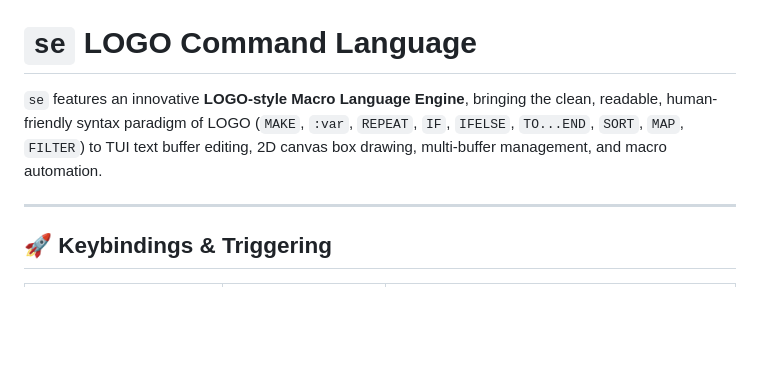
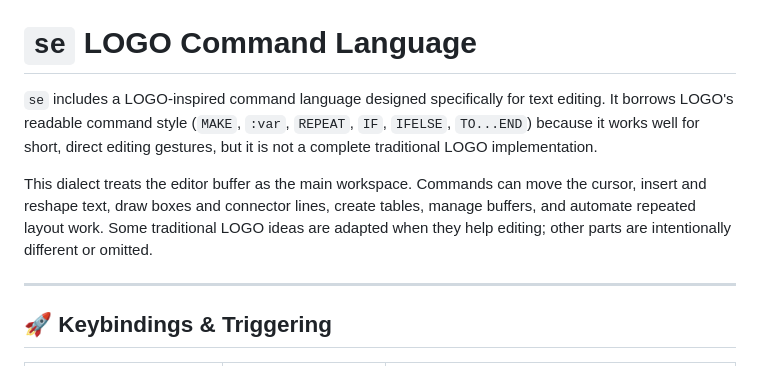
Before and after one commit to zonble/zago, a Markdown page: docs/logo.md, the part around the change. Drawn GitHub-style; blank space fills up the shorter version.

```diff
--- a/docs/logo.md
+++ b/docs/logo.md
@@ -1,6 +1,8 @@
 # `se` LOGO Command Language
 
-`se` features an innovative **LOGO-style Macro Language Engine**, bringing the clean, readable, human-friendly syntax paradigm of LOGO (`MAKE`, `:var`, `REPEAT`, `IF`, `IFELSE`, `TO...END`, `SORT`, `MAP`, `FILTER`) to TUI text buffer editing, 2D canvas box drawing, multi-buffer management, and macro automation.
+`se` includes a LOGO-inspired command language designed specifically for text editing. It borrows LOGO's readable command style (`MAKE`, `:var`, `REPEAT`, `IF`, `IFELSE`, `TO...END`) because it works well for short, direct editing gestures, but it is not a complete traditional LOGO implementation.
+
+This dialect treats the editor buffer as the main workspace. Commands can move the cursor, insert and reshape text, draw boxes and connector lines, create tables, manage buffers, and automate repeated layout work. Some traditional LOGO ideas are adapted when they help editing; other parts are intentionally different or omitted.
 
 ---
 
```
Also changed, not shown: README.md (+21 -8 lines).
